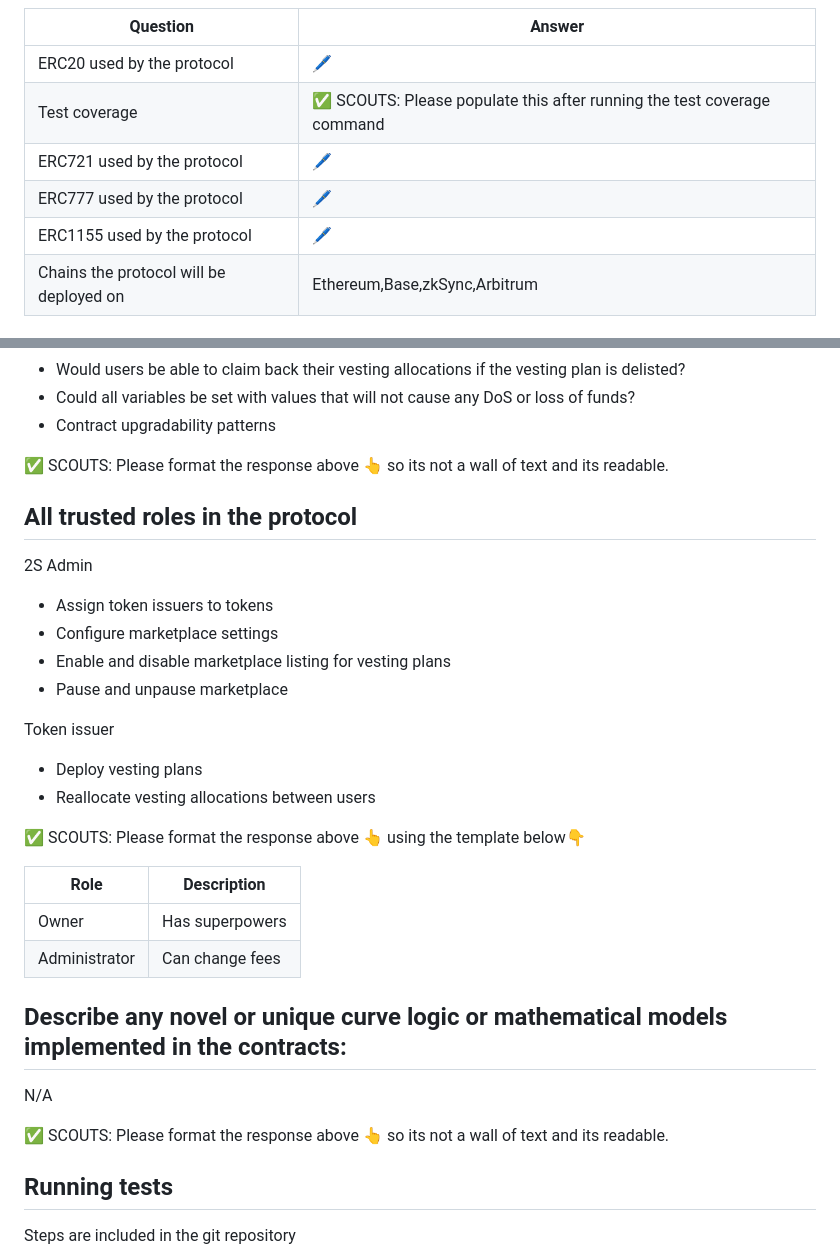
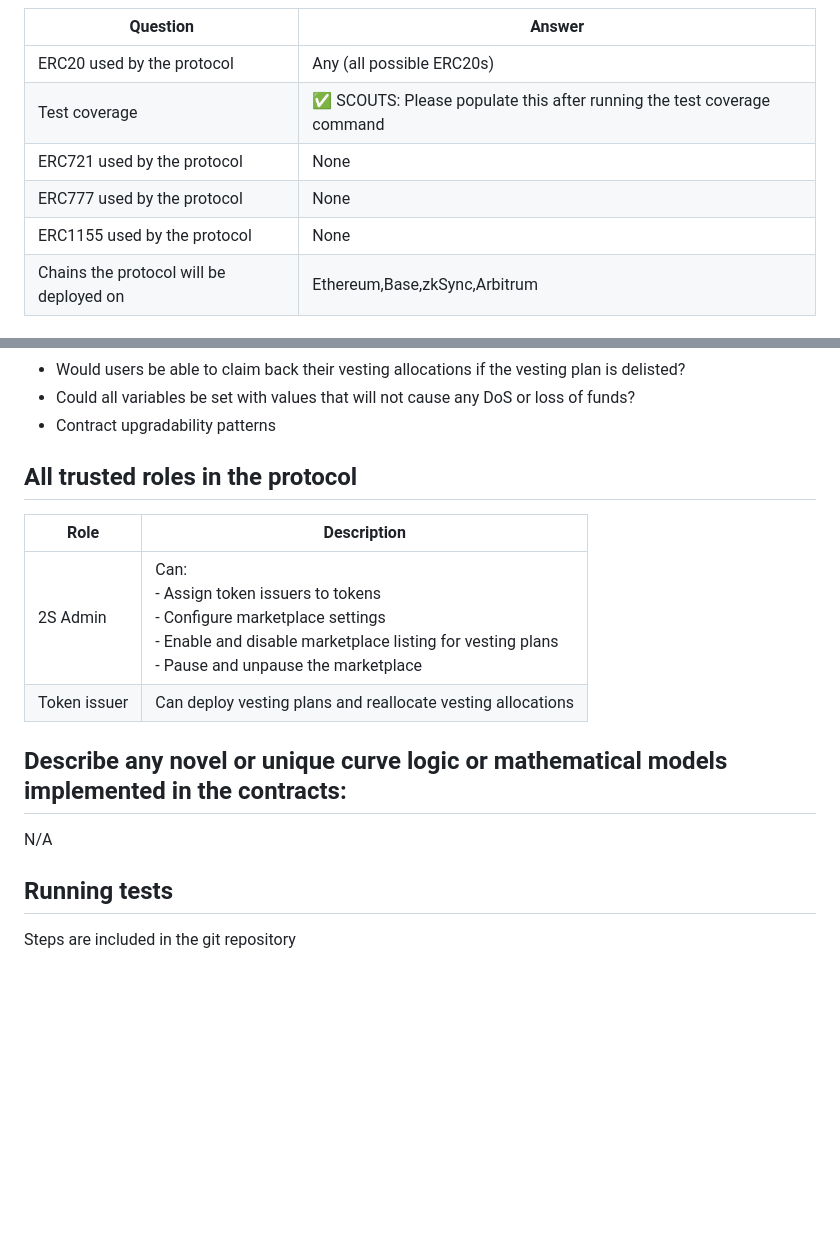
Before and after one commit to code-423n4/2024-12-secondswap, a Markdown page: README.md, 2 parts joined by grey strips. GitHub-like rendering; blank space fills up the shorter version.

```diff
--- a/README.md
+++ b/README.md
@@ -95,11 +73,11 @@ Any (all possible ERC20s)
 
 | Question                                | Answer                       |
 | --------------------------------------- | ---------------------------- |
-| ERC20 used by the protocol              |       🖊️             |
+| ERC20 used by the protocol              |       Any (all possible ERC20s)             |
 | Test coverage                           | ✅ SCOUTS: Please populate this after running the test coverage command                          |
-| ERC721 used  by the protocol            |            🖊️              |
-| ERC777 used by the protocol             |           🖊️                |
-| ERC1155 used by the protocol            |              🖊️            |
+| ERC721 used  by the protocol            |            None              |
+| ERC777 used by the protocol             |           None                |
+| ERC1155 used by the protocol            |              None            |
 | Chains the protocol will be deployed on | Ethereum,Base,zkSync,Arbitrum |
 
 ### ERC20 token behaviors in scope
@@ -178,33 +144,16 @@ Marketplace
 - Could all variables be set with values that will not cause any DoS or loss of funds?
 - Contract upgradability patterns
 
-
-✅ SCOUTS: Please format the response above 👆 so its not a wall of text and its readable.
-
 ## All trusted roles in the protocol
-
-2S Admin
-- Assign token issuers to tokens
-- Configure marketplace settings
-- Enable and disable marketplace listing for vesting plans
-- Pause and unpause marketplace
-
-Token issuer
-- Deploy vesting plans
-- Reallocate vesting allocations between users
-
-✅ SCOUTS: Please format the response above 👆 using the template below👇
 
 | Role                                | Description                       |
 | --------------------------------------- | ---------------------------- |
-| Owner                          | Has superpowers                |
-| Administrator                             | Can change fees                       |
+| 2S Admin                          | Can:<br>- Assign token issuers to tokens<br>- Configure marketplace settings<br>- Enable and disable marketplace listing for vesting plans<br>- Pause and unpause the marketplace |
+| Token issuer                             | Can deploy vesting plans and reallocate vesting allocations |
 
 ## Describe any novel or unique curve logic or mathematical models implemented in the contracts:
 
 N/A
-
-✅ SCOUTS: Please format the response above 👆 so its not a wall of text and its readable.
 
 ## Running tests
 
```
Also changed, not shown: other parts of README.md (+24 -91 lines).
